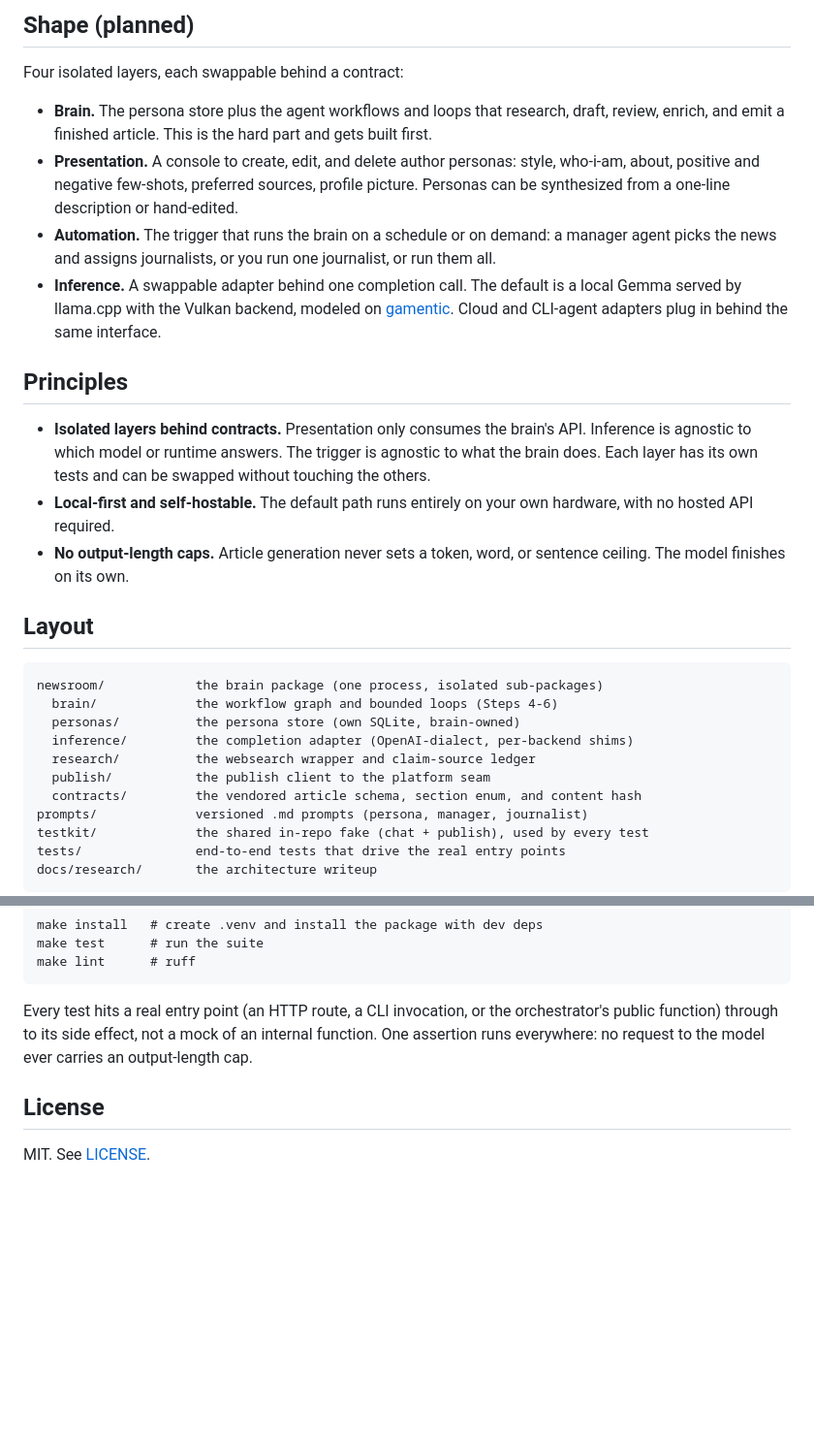
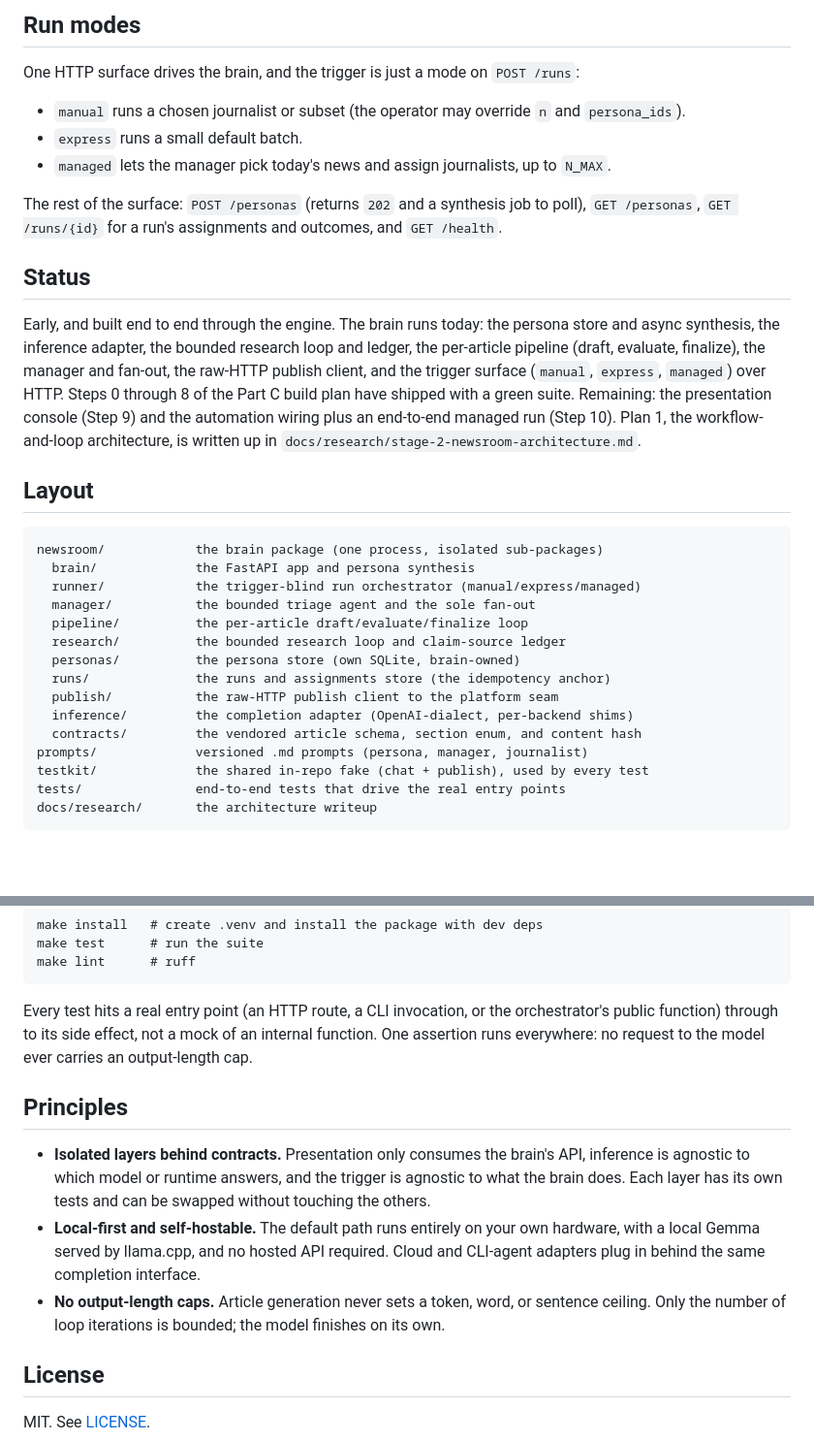
Before and after one commit to hec-ovi/censurado-web-brain, a Markdown page: README.md, 2 parts joined by grey strips. Shown at 97% size. GitHub-like rendering; blank space fills up the shorter version.

````diff
--- a/README.md
+++ b/README.md
@@ -20,28 +50,31 @@ Early, and moving. Plan 1 (the workflow-and-loop architecture) is settled and wr
 
-## Shape (planned)
+## Run modes
 
-Four isolated layers, each swappable behind a contract:
+One HTTP surface drives the brain, and the trigger is just a mode on `POST /runs`:
 
-- **Brain.** The persona store plus the agent workflows and loops that research, draft, review, enrich, and emit a finished article. This is the hard part and gets built first.
-- **Presentation.** A console to create, edit, and delete author personas: style, who-i-am, about, positive and negative few-shots, preferred sources, profile picture. Personas can be synthesized from a one-line description or hand-edited.
-- **Automation.** The trigger that runs the brain on a schedule or on demand: a manager agent picks the news and assigns journalists, or you run one journalist, or run them all.
-- **Inference.** A swappable adapter behind one completion call. The default is a local Gemma served by llama.cpp with the Vulkan backend, modeled on [gamentic](https://github.com/hec-ovi/gamentic). Cloud and CLI-agent adapters plug in behind the same interface.
+- `manual` runs a chosen journalist or subset (the operator may override `n` and `persona_ids`).
+- `express` runs a small default batch.
+- `managed` lets the manager pick today's news and assign journalists, up to `N_MAX`.
 
-## Principles
+The rest of the surface: `POST /personas` (returns `202` and a synthesis job to poll), `GET /personas`, `GET /runs/{id}` for a run's assignments and outcomes, and `GET /health`.
 
-- **Isolated layers behind contracts.** Presentation only consumes the brain's API. Inference is agnostic to which model or runtime answers. The trigger is agnostic to what the brain does. Each layer has its own tests and can be swapped without touching the others.
-- **Local-first and self-hostable.** The default path runs entirely on your own hardware, with no hosted API required.
-- **No output-length caps.** Article generation never sets a token, word, or sentence ceiling. The model finishes on its own.
+## Status
+
+Early, and built end to end through the engine. The brain runs today: the persona store and async synthesis, the inference adapter, the bounded research loop and ledger, the per-article pipeline (draft, evaluate, finalize), the manager and fan-out, the raw-HTTP publish client, and the trigger surface (`manual`, `express`, `managed`) over HTTP. Steps 0 through 8 of the Part C build plan have shipped with a green suite. Remaining: the presentation console (Step 9) and the automation wiring plus an end-to-end managed run (Step 10). Plan 1, the workflow-and-loop architecture, is written up in `docs/research/stage-2-newsroom-architecture.md`.
 
 ## Layout
 
 ```
 newsroom/            the brain package (one process, isolated sub-packages)
-  brain/             the workflow graph and bounded loops (Steps 4-6)
+  brain/             the FastAPI app and persona synthesis
+  runner/            the trigger-blind run orchestrator (manual/express/managed)
+  manager/           the bounded triage agent and the sole fan-out
+  pipeline/          the per-article draft/evaluate/finalize loop
+  research/          the bounded research loop and claim-source ledger
   personas/          the persona store (own SQLite, brain-owned)
+  runs/              the runs and assignments store (the idempotency anchor)
+  publish/           the raw-HTTP publish client to the platform seam
   inference/         the completion adapter (OpenAI-dialect, per-backend shims)
-  research/          the websearch wrapper and claim-source ledger
-  publish/           the publish client to the platform seam
   contracts/         the vendored article schema, section enum, and content hash
 prompts/             versioned .md prompts (persona, manager, journalist)
 testkit/             the shared in-repo fake (chat + publish), used by every test
@@ -61,6 +94,12 @@ make lint      # ruff
 
 Every test hits a real entry point (an HTTP route, a CLI invocation, or the orchestrator's public function) through to its side effect, not a mock of an internal function. One assertion runs everywhere: no request to the model ever carries an output-length cap.
 
+## Principles
+
+- **Isolated layers behind contracts.** Presentation only consumes the brain's API, inference is agnostic to which model or runtime answers, and the trigger is agnostic to what the brain does. Each layer has its own tests and can be swapped without touching the others.
+- **Local-first and self-hostable.** The default path runs entirely on your own hardware, with a local Gemma served by llama.cpp, and no hosted API required. Cloud and CLI-agent adapters plug in behind the same completion interface.
+- **No output-length caps.** Article generation never sets a token, word, or sentence ceiling. Only the number of loop iterations is bounded; the model finishes on its own.
+
 ## License
 
 MIT. See [LICENSE](LICENSE).
````
Also changed, not shown: other parts of README.md (+35 -5 lines).
